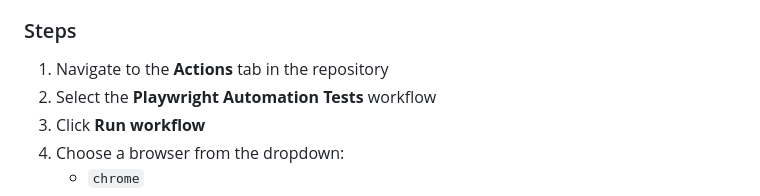
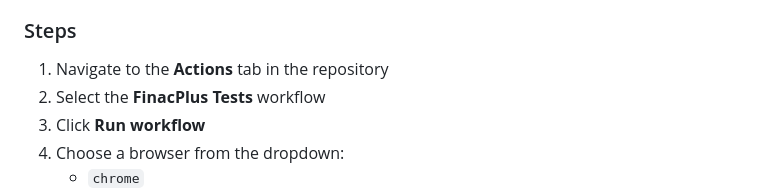
Before and after one commit to rsdk1/finacplus-assignment, a Markdown page: README.md, the part around the change. Drawn GitHub-style.

Commit message:
Rename Playwright workflow to FinacPlus Tests

```diff
--- a/README.md
+++ b/README.md
@@ -136,7 +136,7 @@ The Playwright test execution workflow can be triggered manually via GitHub Acti
 
 ### Steps
 1. Navigate to the **Actions** tab in the repository
-2. Select the **Playwright Automation Tests** workflow
+2. Select the **FinacPlus Tests** workflow
 3. Click **Run workflow**
 4. Choose a browser from the dropdown:
    - `chrome`
```
